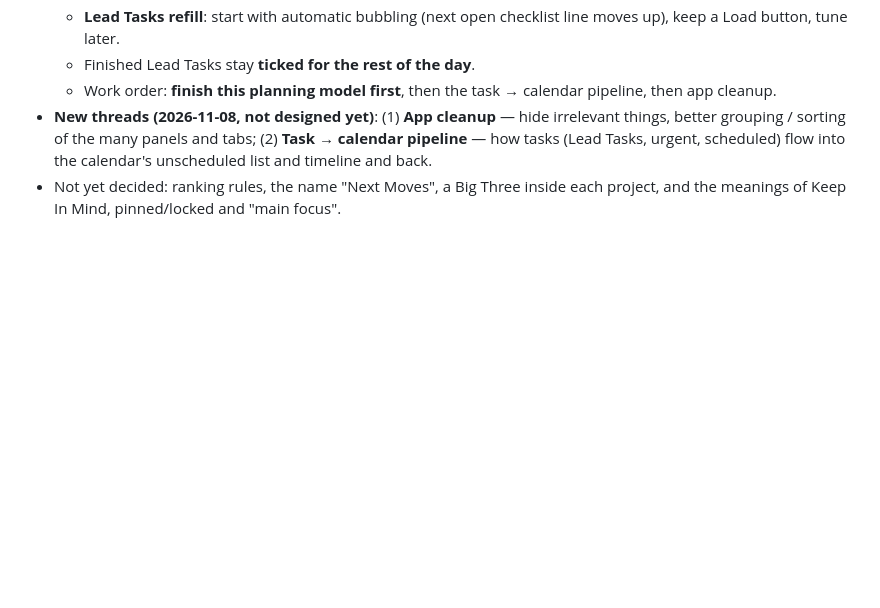
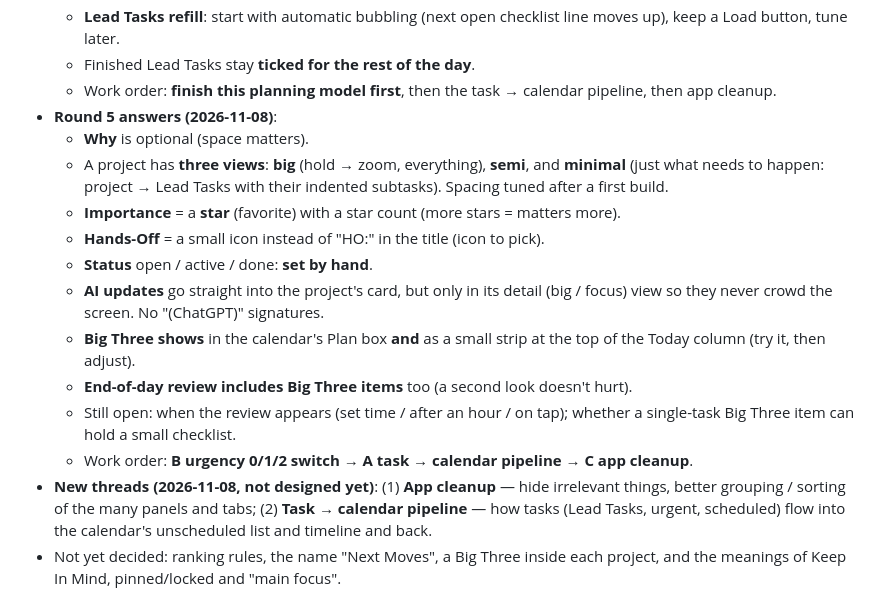
Before and after one commit to simtimj/Gantt-3-Columns, a Markdown page: docs/NOTES.md, the part around the change. Drawn GitHub-style; blank space fills up the shorter version.

Commit message:
Docs: round 5 planning answers; lettered next-options, plain questions
Co-Authored-By: Claude Opus 5.5 <noreply@anthropic.com>
Claude-Session: https://claude.ai/code/session_01MYfkc7h7FVYgdoc3Mv3oQn

```diff
--- a/docs/NOTES.md
+++ b/docs/NOTES.md
@@ -575,6 +575,17 @@ Problem (Julius): too many categories and places; organizing the system takes at
   - **Lead Tasks refill**: start with automatic bubbling (next open checklist line moves up), keep a Load button, tune later.
   - Finished Lead Tasks stay **ticked for the rest of the day**.
   - Work order: **finish this planning model first**, then the task → calendar pipeline, then app cleanup.
+- **Round 5 answers (2026-11-08)**:
+  - **Why** is optional (space matters).
+  - A project has **three views**: **big** (hold → zoom, everything), **semi**, and **minimal** (just what needs to happen: project → Lead Tasks with their indented subtasks). Spacing tuned after a first build.
+  - **Importance** = a **star** (favorite) with a star count (more stars = matters more).
+  - **Hands-Off** = a small icon instead of "HO:" in the title (icon to pick).
+  - **Status** open / active / done: **set by hand**.
+  - **AI updates** go straight into the project's card, but only in its detail (big / focus) view so they never crowd the screen. No "(ChatGPT)" signatures.
+  - **Big Three shows** in the calendar's Plan box **and** as a small strip at the top of the Today column (try it, then adjust).
+  - **End-of-day review includes Big Three items** too (a second look doesn't hurt).
+  - Still open: when the review appears (set time / after an hour / on tap); whether a single-task Big Three item can hold a small checklist.
+  - Work order: **B urgency 0/1/2 switch → A task → calendar pipeline → C app cleanup**.
 - **New threads (2026-11-08, not designed yet)**: (1) **App cleanup** — hide irrelevant things, better grouping / sorting of the many panels and tabs; (2) **Task → calendar pipeline** — how tasks (Lead Tasks, urgent, scheduled) flow into the calendar's unscheduled list and timeline and back.
 - Not yet decided: ranking rules, the name "Next Moves", a Big Three inside each project, and the meanings of Keep In Mind, pinned/locked and "main focus".
 
```
Also changed, not shown: CLAUDE.md (+2 -2 lines).
